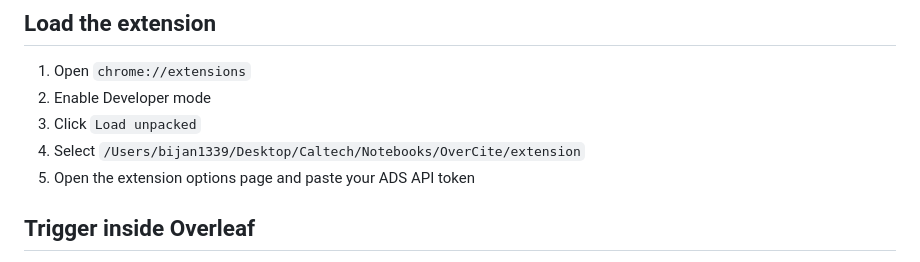
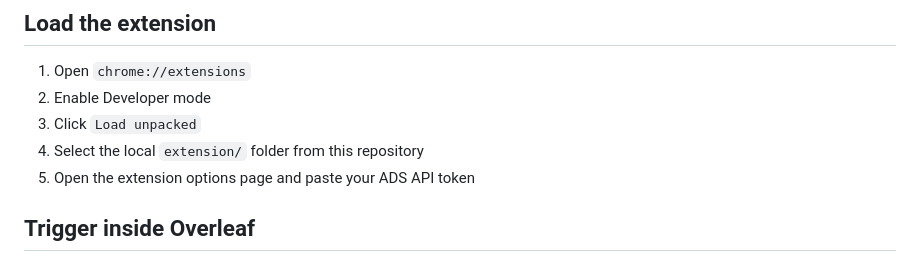
Before and after one commit to cheyanneshariat/OverCite, a Markdown page: extension/README.md, the part around the change. Drawn GitHub-style.

```diff
--- a/extension/README.md
+++ b/extension/README.md
@@ -25,7 +25,7 @@ This keeps v1 on the client side without depending on undocumented Overleaf back
 1. Open `chrome://extensions`
 2. Enable Developer mode
 3. Click `Load unpacked`
-4. Select `/Users/bijan1339/Desktop/Caltech/Notebooks/OverCite/extension`
+4. Select the local `extension/` folder from this repository
 5. Open the extension options page and paste your ADS API token
 
 ## Trigger inside Overleaf
```
Also changed, not shown: README.md (+16 -4 lines), docs/assets/example_settings.png (added), 2 other files.
